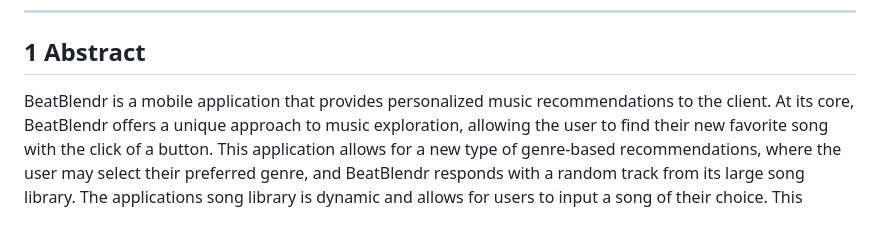
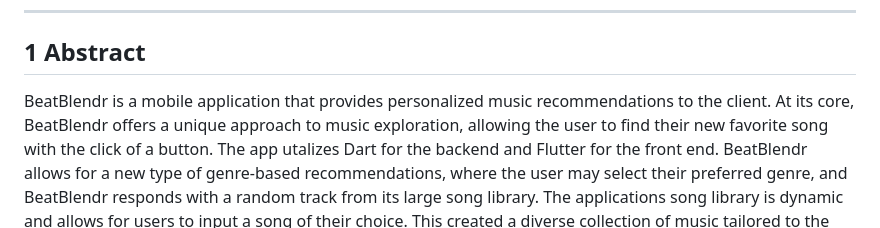
Before and after one commit to andrewshowers/BeatBlendr, a Markdown page: README.md, the part around the change. Drawn GitHub-style.

```diff
--- a/README.md
+++ b/README.md
@@ -8,7 +8,7 @@ An app to give users personalized music recommendations.
 #### Andrew Showers - CIS 350 03
 ---
 ## 1 Abstract
-BeatBlendr is a mobile application that provides personalized music recommendations to the client. At its core, BeatBlendr offers a unique approach to music exploration, allowing the user to find their new favorite song with the click of a button. This application allows for a new type of genre-based recommendations, where the user may select their preferred genre, and BeatBlendr responds with a random track from its large song library.
+BeatBlendr is a mobile application that provides personalized music recommendations to the client. At its core, BeatBlendr offers a unique approach to music exploration, allowing the user to find their new favorite song with the click of a button. The app utalizes Dart for the backend and Flutter for the front end. BeatBlendr allows for a new type of genre-based recommendations, where the user may select their preferred genre, and BeatBlendr responds with a random track from its large song library.
 The applications song library is dynamic and allows for users to input a song of their choice. This created a diverse collection of music tailored to the communities interests.
 Key features of BeatBlendr include its user-friendly interface, ensuring easy navigation between pages and an enjoyable user experience. The apps personalized recommendation system is designed to give the client a randomized song based on their genre selection.
 BeatBlendr is targeted towards a broad audience, becoming the perfect companion for someone looking to expand their musical horizons. Whether you are an avid music enthusiast, or simply looking for a song to fit your mood, BeatBlendr offers a new exciting way to discover music personalized to you.
```
